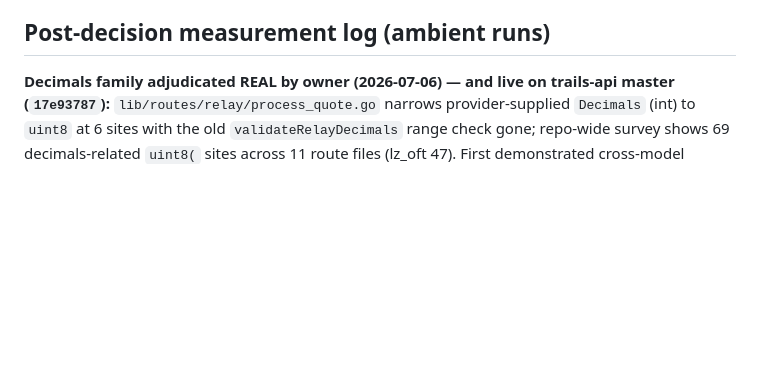
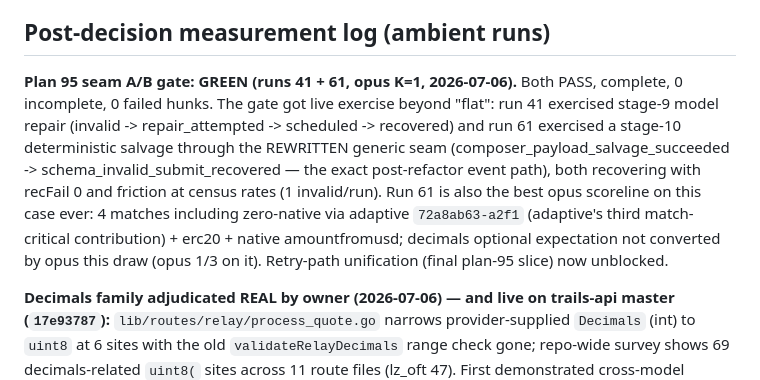
Before and after one commit to 0xPolygon/codegenie, a Markdown page: specs/plans/PUNCHLIST.md, the part around the change. Rendered like a GitHub page; blank space fills up the shorter version.

Commit message:
punchlist: plan 95 seam A/B gate green (runs 41+61)
Co-Authored-By: Claude Fable 5 <noreply@anthropic.com>

```diff
--- a/specs/plans/PUNCHLIST.md
+++ b/specs/plans/PUNCHLIST.md
@@ -68,6 +68,8 @@ Sequencing (2026-07-04): the measurement campaign (owner runs feeding the plan-9
   4. **Plan 96** — CENSUS COMPLETE 2026-07-04, code not started: `0c4d5213` runs 46-54 show real mode spread (594 budget events; adaptive selected 211; sliced modes 234; `adaptive_sliced` has the highest rough run+path finding rate). Do not delete blindly; fixed budget must be sized from productive sliced modes and A/B'd before landing.
 
 ## Post-decision measurement log (ambient runs)
+
+**Plan 95 seam A/B gate: GREEN (runs 41 + 61, opus K=1, 2026-07-06).** Both PASS, complete, 0 incomplete, 0 failed hunks. The gate got live exercise beyond "flat": run 41 exercised stage-9 model repair (invalid -> repair_attempted -> scheduled -> recovered) and run 61 exercised a stage-10 deterministic salvage through the REWRITTEN generic seam (composer_payload_salvage_succeeded -> schema_invalid_submit_recovered — the exact post-refactor event path), both recovering with recFail 0 and friction at census rates (1 invalid/run). Run 61 is also the best opus scoreline on this case ever: 4 matches including zero-native via adaptive `72a8ab63-a2f1` (adaptive's third match-critical contribution) + erc20 + native amountfromusd; decimals optional expectation not converted by opus this draw (opus 1/3 on it). Retry-path unification (final plan-95 slice) now unblocked.
 
 **Decimals family adjudicated REAL by owner (2026-07-06) — and live on trails-api master (`17e93787`):** `lib/routes/relay/process_quote.go` narrows provider-supplied `Decimals` (int) to `uint8` at 6 sites with the old `validateRelayDecimals` range check gone; repo-wide survey shows 69 decimals-related `uint8(` sites across 11 route files (lz_oft 47). First demonstrated cross-model complementarity: gpt-5.5 reported it 4/4 runs (56-59), opus 1/2 post-K=1 runs (60) and 0/~10 earlier. Product bug report handed to owner; optional-tier expectation added to 0c4d5213 so conversion is tracked. Headline example for the plan-86 findings note.
 
```
